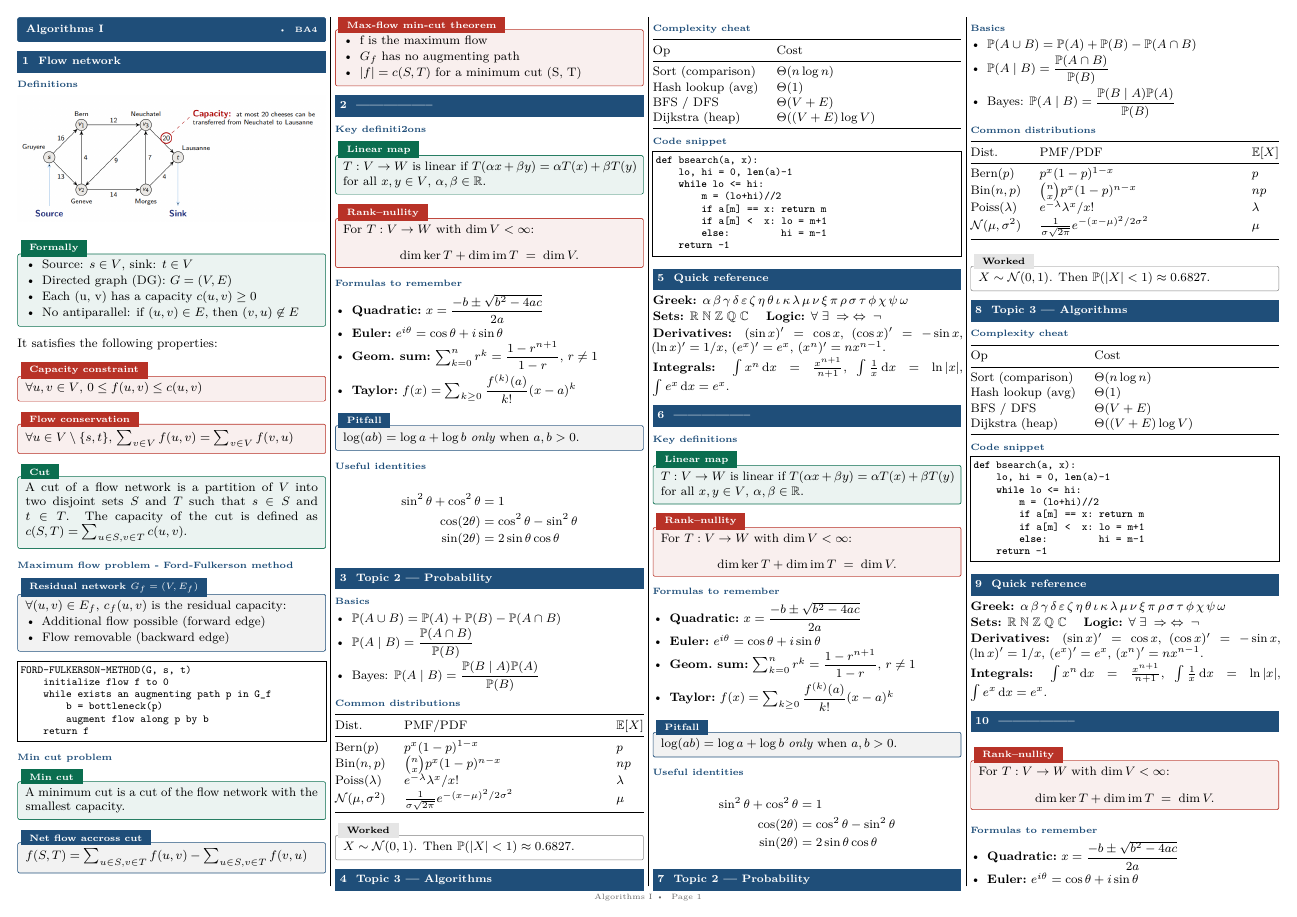
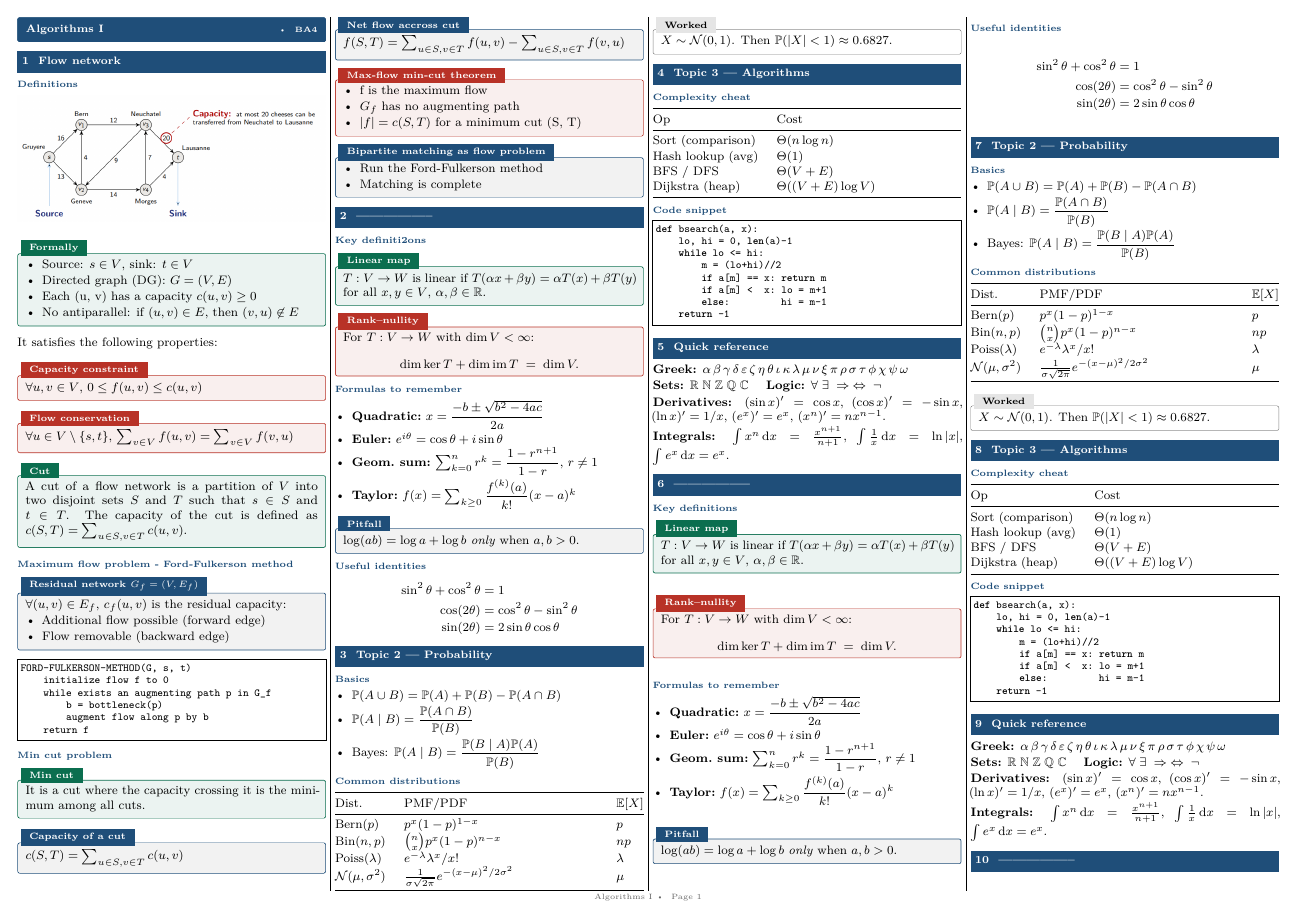
Before and after one commit to sami-epfl/notes_ba4, a LaTeX document (algo/cheatsheet.tex): page 1 of 2. Compiled offline with pdfLaTeX.

Commit message:
feat: add bipartite matching def - add the definition of a cut capacity

```diff
--- a/algo/cheatsheet.tex
+++ b/algo/cheatsheet.tex
@@ -64,8 +64,12 @@ FORD-FULKERSON-METHOD(G, s, t)
 \subsection{Min cut problem}
 
 \begin{defn}[title=Min cut]
-A minimum cut is a cut of the flow network with the smallest capacity.
+It is a cut where the capacity crossing it is the minimum among all cuts.
 \end{defn}
+
+\begin{prop}[title=Capacity of a cut]
+$c(S,T) = \sum_{u\in S, v\in T} c(u,v)$
+\end{prop}
 
 \begin{prop}[title=Net flow accross cut]
 $f(S,T) = \sum_{u\in S, v\in T} f(u,v) - \sum_{u\in S, v\in T} f(v,u)$
@@ -78,6 +82,13 @@ $f(S,T) = \sum_{u\in S, v\in T} f(u,v) - \sum_{u\in S, v\in T} f(v,u)$
   \item $|f| = c(S,T)$ for a minimum cut (S, T)
 \end{itemize}
 \end{thm}
+
+\begin{prop}[title=Bipartite matching as flow problem]
+\begin{itemize}
+  \item Run the Ford-Fulkerson method
+  \item Matching is complete
+\end{itemize}
+\end{prop}
 
 % ============================================================
 % En haut c'est le plan du cours, il faut maintenant le remplir
```
